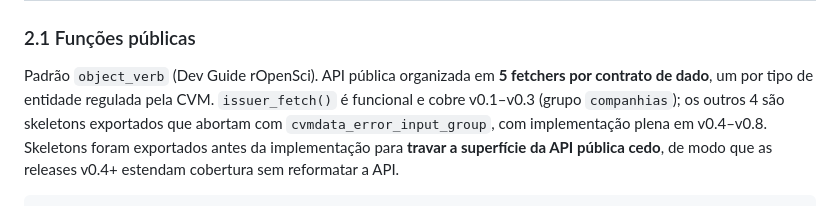
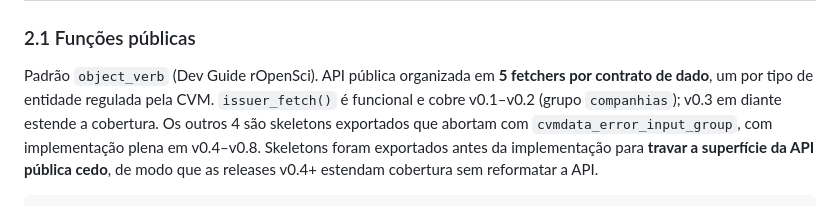
Before and after one commit to SidneyBissoli/cvmdata, a Markdown page: CLAUDE.md, the part around the change. Rendered like a GitHub page.

Commit message:
docs(claude): drop stale v0.3 from issuer_fetch coverage note
issuer_fetch() covers v0.1-v0.2 today (cad/dfp/itr/fre/fca/vlmo/cgvn/ipe);
v0.3 is still pending per ROADMAP. The old "v0.1-v0.3" wording read as if
v0.3 datasets had already landed.

Co-Authored-By: Claude Opus 4.8 (1M context) <noreply@anthropic.com>

```diff
--- a/CLAUDE.md
+++ b/CLAUDE.md
@@ -62,8 +62,9 @@ função (palavra técnica internacionalizada); a coluna paralela em
 
 Padrão `object_verb` (Dev Guide rOpenSci). API pública organizada em
 **5 fetchers por contrato de dado**, um por tipo de entidade regulada
-pela CVM. `issuer_fetch()` é funcional e cobre v0.1–v0.3 (grupo
-`companhias`); os outros 4 são skeletons exportados que abortam com
+pela CVM. `issuer_fetch()` é funcional e cobre v0.1–v0.2 (grupo
+`companhias`); v0.3 em diante estende a cobertura. Os outros 4 são
+skeletons exportados que abortam com
 `cvmdata_error_input_group`, com implementação plena em v0.4–v0.8.
 Skeletons foram exportados antes da implementação para **travar a
 superfície da API pública cedo**, de modo que as releases v0.4+
```
